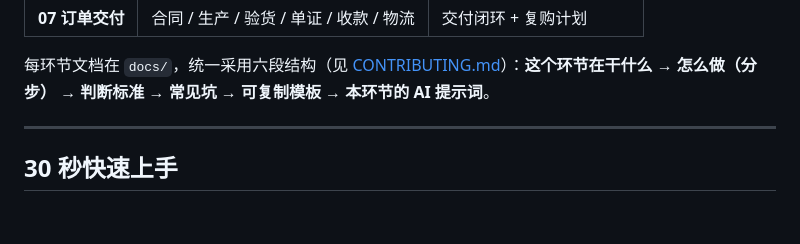
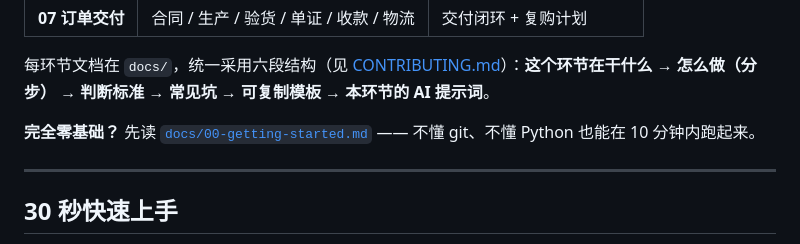
Before and after one commit to 6hn68/zero-to-trade, a Markdown page: README.md, the part around the change. Drawn GitHub-style; blank space fills up the shorter version.

Commit message:
README: cross-link getting-started in both languages

```diff
--- a/README.md
+++ b/README.md
@@ -47,6 +47,8 @@
 | **07 订单交付** | 合同 / 生产 / 验货 / 单证 / 收款 / 物流 | 交付闭环 + 复购计划 |
 
 每环节文档在 `docs/`，统一采用六段结构（见 [CONTRIBUTING.md](CONTRIBUTING.md#文档规范)）：**这个环节在干什么 → 怎么做（分步） → 判断标准 → 常见坑 → 可复制模板 → 本环节的 AI 提示词**。
+
+**完全零基础？** 先读 [`docs/00-getting-started.md`](docs/00-getting-started.md) —— 不懂 git、不懂 Python 也能在 10 分钟内跑起来。
 
 ---
 
```
Also changed, not shown: README_EN.md (+2 -0 lines).
